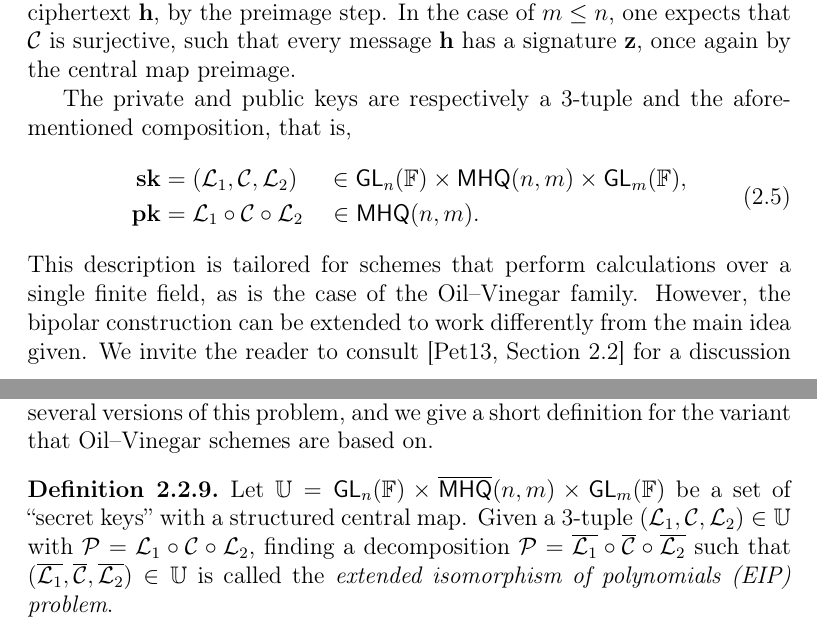
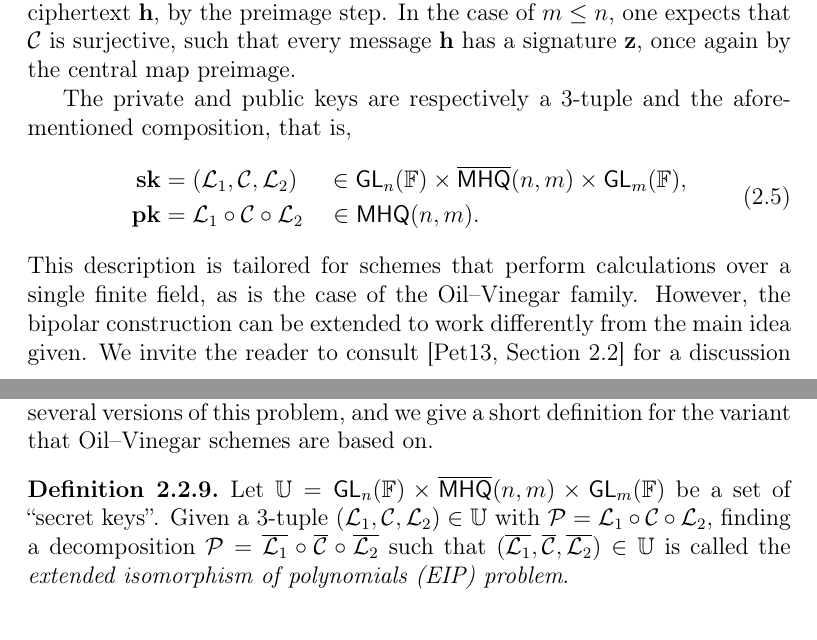
Before and after one commit to zambonin/msc, a LaTeX thesis (main.tex): two parts of pages 19 and 20 of 46, joined at a grey line, cut so that both start at the same text. Compiled offline with pdfLaTeX.

Commit message:
overleaf_to_git: update main.tex from r6950 to r6954

```diff
--- a/main.tex
+++ b/main.tex
@@ -437,7 +437,7 @@ The private and public keys are respectively a $3$-tuple and the aforementioned
 \begin{align}
   \begin{split}
     \mathbf{sk} &= (\mathcal{L}_{1}, \mathcal{C}, \mathcal{L}_{2})
-      \:\quad \in \mathsf{GL}_{n}(\mathbb{F}) \times \mathsf{MHQ}(n, m) \times \mathsf{GL}_{m}(\mathbb{F}), \\
+      \:\quad \in \mathsf{GL}_{n}(\mathbb{F}) \times \overline{\mathsf{MHQ}}(n, m) \times \mathsf{GL}_{m}(\mathbb{F}), \\
     \mathbf{pk} &= \mathcal{L}_{1} \circ \mathcal{C} \circ \mathcal{L}_{2}
       \quad \in \mathsf{MHQ}(n, m).
   \end{split}
@@ -449,7 +449,7 @@ While its construction is very elegant, the bipolar construction yields a situat
 Consequently, a scheme using the bipolar construction is also based on some variant of the \emph{isomorphism of polynomials (IP) problem}. There are several versions of this problem, and we give a short definition for the variant that Oil--Vinegar schemes are based on.
 
 \begin{definition}
-  Let $\mathbb{U} = \mathsf{GL}_{n}(\mathbb{F}) \times \overline{\mathsf{MHQ}}(n, m) \times \mathsf{GL}_{m}(\mathbb{F})$ be a set of ``secret keys'' with a structured central map. Given a $3$-tuple $(\mathcal{L}_{1}, \mathcal{C}, \mathcal{L}_{2}) \in \mathbb{U}$ with $\mathcal{P} = \mathcal{L}_{1} \circ \mathcal{C} \circ \mathcal{L}_{2}$, finding a decomposition $\mathcal{P} = \overline{\mathcal{L}_{1}} \circ \overline{\mathcal{C}} \circ \overline{\mathcal{L}_{2}}$ such that $(\overline{\mathcal{L}_{1}}, \overline{\mathcal{C}}, \overline{\mathcal{L}_{2}}) \in \mathbb{U}$ is called the \emph{extended isomorphism of polynomials (EIP) problem}.
+  Let $\mathbb{U} = \mathsf{GL}_{n}(\mathbb{F}) \times \overline{\mathsf{MHQ}}(n, m) \times \mathsf{GL}_{m}(\mathbb{F})$ be a set of ``secret keys''. Given a $3$-tuple $(\mathcal{L}_{1}, \mathcal{C}, \mathcal{L}_{2}) \in \mathbb{U}$ with $\mathcal{P} = \mathcal{L}_{1} \circ \mathcal{C} \circ \mathcal{L}_{2}$, finding a decomposition $\mathcal{P} = \overline{\mathcal{L}_{1}} \circ \overline{\mathcal{C}} \circ \overline{\mathcal{L}_{2}}$ such that $(\overline{\mathcal{L}_{1}}, \overline{\mathcal{C}}, \overline{\mathcal{L}_{2}}) \in \mathbb{U}$ is called the \emph{extended isomorphism of polynomials (EIP) problem}.
 \end{definition}
 
 Unfortunately, there is little information on the difficulty of EIP~\cite[p. 69]{Thomae:201306}, preventing complete security proofs for most multivariate cryptosystems. There exist signature schemes constructed via the Fiat--Shamir transformation which only depend on the polynomial system solving problem such as MQDSS~\cite{Chen:201612}, but their efficiency is lacking compared to schemes based on the bipolar construction.
```
Also changed, not shown: main.tex (2 more changed lines).
